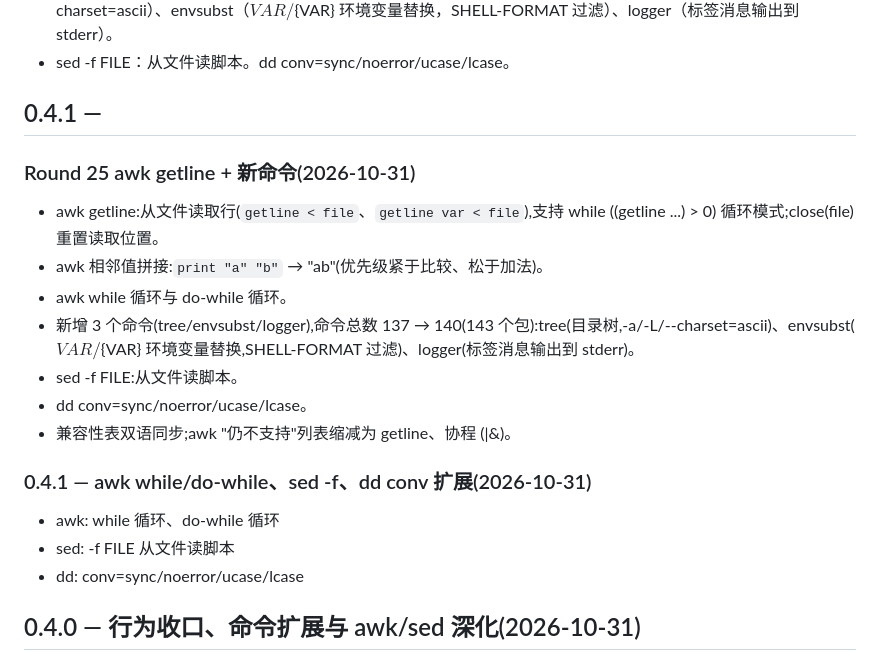
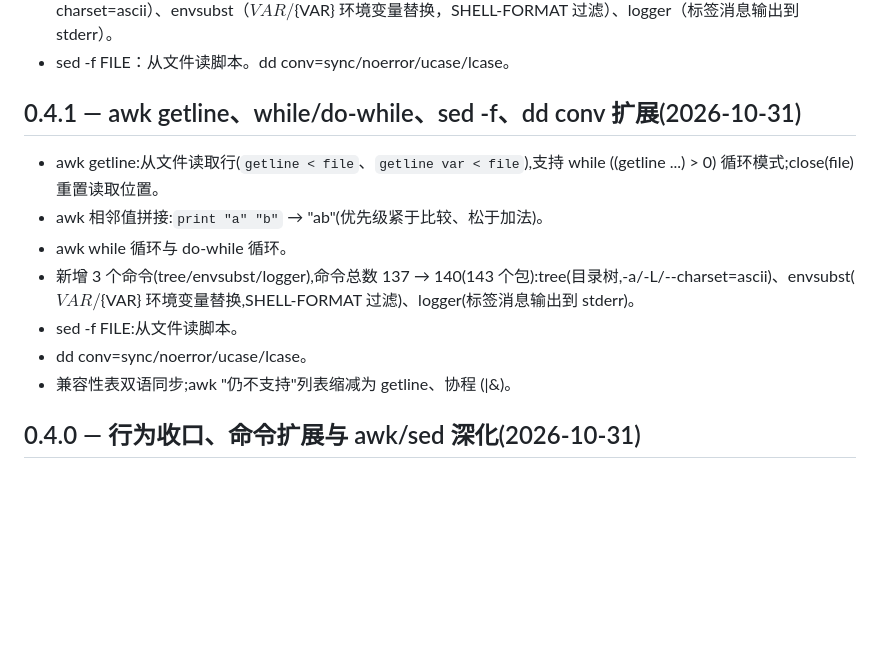
Before and after one commit to wangdxnum1/RuxCmd, a Markdown page: CHANGELOG.md, the part around the change. Rendered like a GitHub page; blank space fills up the shorter version.

Commit message:
docs(changelog): merge duplicate 0.4.1 sections
The 0.4.1 entry had been written twice: an empty placeholder heading plus the full block. Keep the full 0.4.1 section with all original bullets and remove the duplicate heading.

```diff
--- a/CHANGELOG.md
+++ b/CHANGELOG.md
@@ -8,8 +8,7 @@
 - 新增 3 个命令（tree/envsubst/logger），命令总数 137 → 140（143 个包）：tree（目录树，-a/-L/--charset=ascii）、envsubst（$VAR/${VAR} 环境变量替换，SHELL-FORMAT 过滤）、logger（标签消息输出到 stderr）。
 - sed -f FILE：从文件读脚本。dd conv=sync/noerror/ucase/lcase。
 
-## 0.4.1 —
-### Round 25 awk getline + 新命令(2026-10-31)
+## 0.4.1 — awk getline、while/do-while、sed -f、dd conv 扩展(2026-10-31)
 
 - awk getline:从文件读取行(`getline < file`、`getline var < file`),支持 while ((getline ...) > 0) 循环模式;close(file) 重置读取位置。
 - awk 相邻值拼接:`print "a" "b"` → "ab"(优先级紧于比较、松于加法)。
@@ -18,12 +17,6 @@
 - sed -f FILE:从文件读脚本。
 - dd conv=sync/noerror/ucase/lcase。
 - 兼容性表双语同步;awk "仍不支持"列表缩减为 getline、协程 (|&)。
-
-### 0.4.1 — awk while/do-while、sed -f、dd conv 扩展(2026-10-31)
-
-- awk: while 循环、do-while 循环
-- sed: -f FILE 从文件读脚本
-- dd: conv=sync/noerror/ucase/lcase
 
 ## 0.4.0 — 行为收口、命令扩展与 awk/sed 深化(2026-10-31)
 
```
